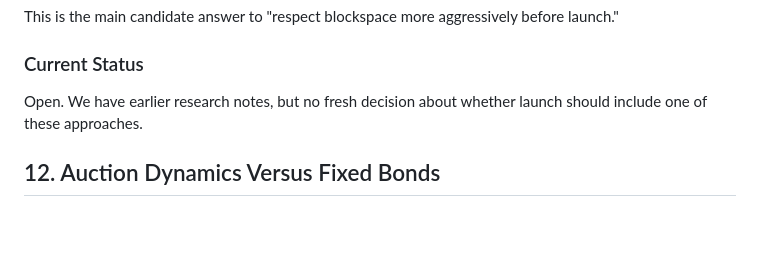
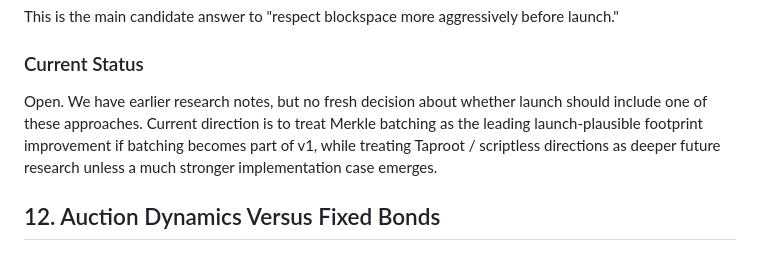
Before and after one commit to deekay/gns, a Markdown page: docs/research/REVIEW_FEEDBACK_BACKLOG.md, the part around the change. Drawn GitHub-style; blank space fills up the shorter version.

```diff
--- a/docs/research/REVIEW_FEEDBACK_BACKLOG.md
+++ b/docs/research/REVIEW_FEEDBACK_BACKLOG.md
@@ -257,7 +257,7 @@ This is the main candidate answer to "respect blockspace more aggressively befor
 
 ### Current Status
 
-Open. We have earlier research notes, but no fresh decision about whether launch should include one of these approaches.
+Open. We have earlier research notes, but no fresh decision about whether launch should include one of these approaches. Current direction is to treat Merkle batching as the leading launch-plausible footprint improvement if batching becomes part of v1, while treating Taproot / scriptless directions as deeper future research unless a much stronger implementation case emerges.
 
 ## 12. Auction Dynamics Versus Fixed Bonds
 
```
Also changed, not shown: docs/research/CLAIM_ALLOCATION_AND_BATCHING_OPTIONS.md (+29 -1 lines).
